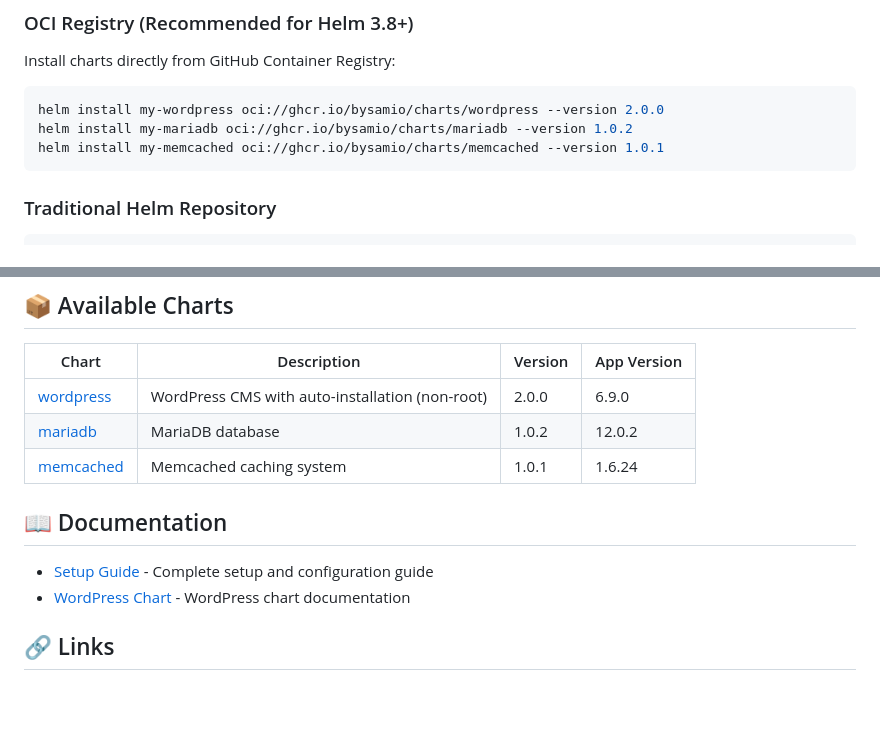
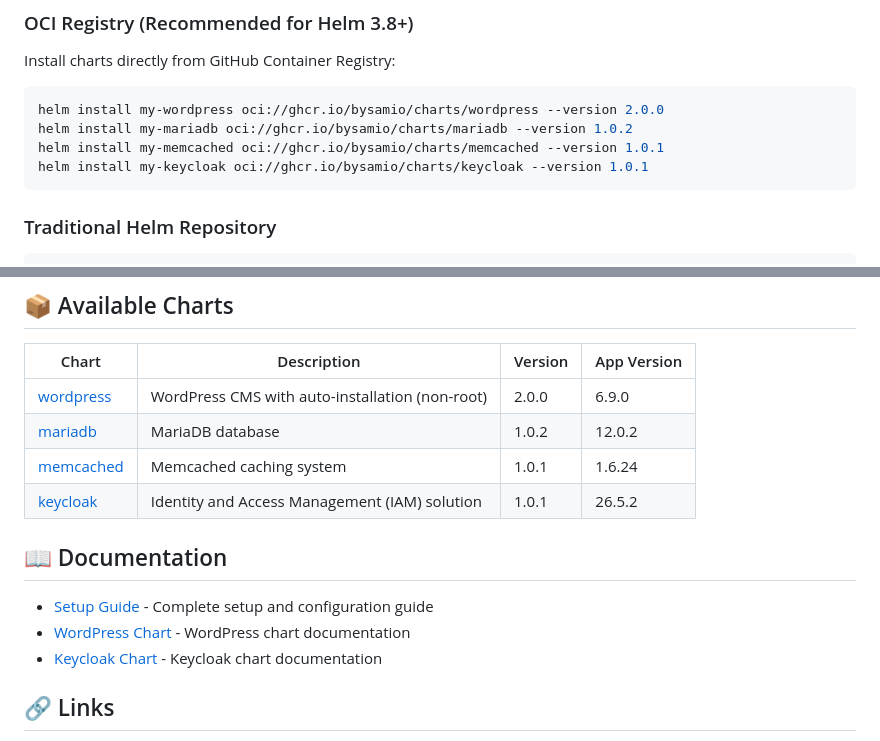
Before and after one commit to bysamio/charts, a Markdown page: README.md, 2 parts joined by grey strips. GitHub-like rendering; blank space fills up the shorter version.

````diff
--- a/README.md
+++ b/README.md
@@ -14,6 +14,7 @@ Install charts directly from GitHub Container Registry:
 helm install my-wordpress oci://ghcr.io/bysamio/charts/wordpress --version 2.0.0
 helm install my-mariadb oci://ghcr.io/bysamio/charts/mariadb --version 1.0.2
 helm install my-memcached oci://ghcr.io/bysamio/charts/memcached --version 1.0.1
+helm install my-keycloak oci://ghcr.io/bysamio/charts/keycloak --version 1.0.1
 ```
 
 ### Traditional Helm Repository
@@ -31,11 +32,13 @@ helm install my-wordpress bysamio/wordpress
 | [wordpress](./wordpress/) | WordPress CMS with auto-installation (non-root) | 2.0.0 | 6.9.0 |
 | [mariadb](./mariadb/) | MariaDB database | 1.0.2 | 12.0.2 |
 | [memcached](./memcached/) | Memcached caching system | 1.0.1 | 1.6.24 |
+| [keycloak](./keycloak/) | Identity and Access Management (IAM) solution | 1.0.1 | 26.5.2 |
 
 ## 📖 Documentation
 
 - [Setup Guide](./ARTIFACT_HUB_SETUP.md) - Complete setup and configuration guide
 - [WordPress Chart](./wordpress/README.md) - WordPress chart documentation
+- [Keycloak Chart](./keycloak/README.md) - Keycloak chart documentation
 
 ## 🔗 Links
 
````
Also changed, not shown: other parts of README.md (+19 -2 lines).
